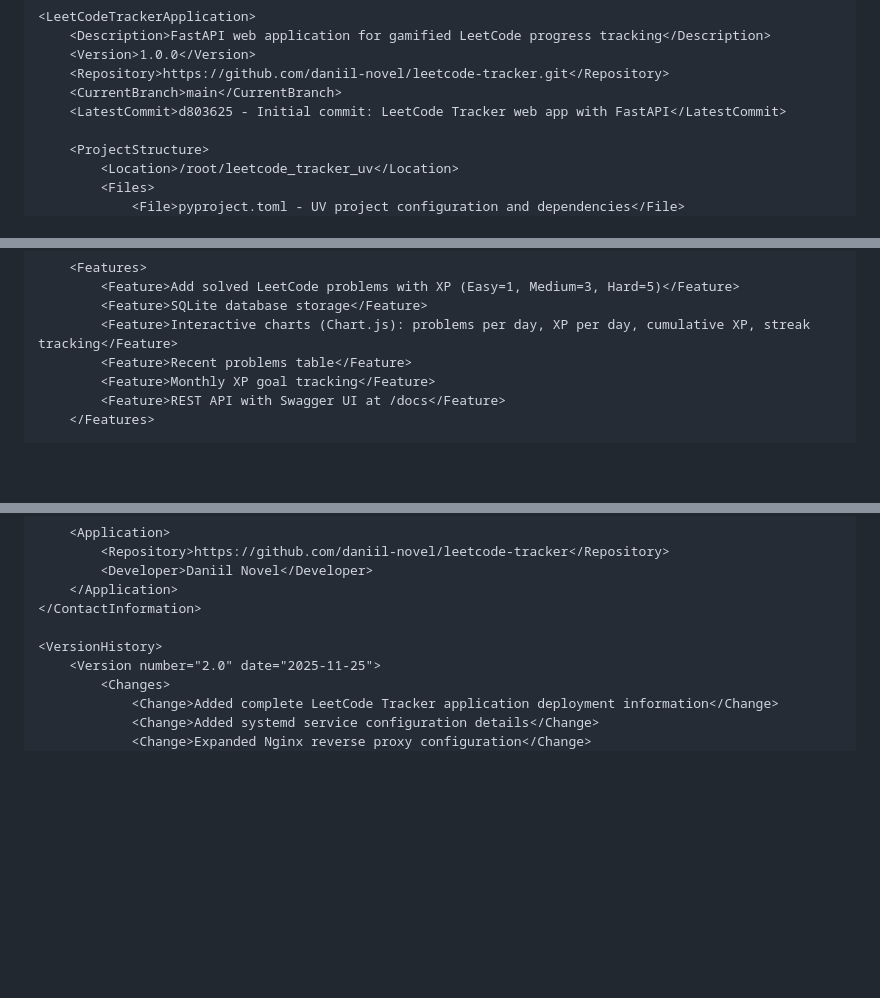
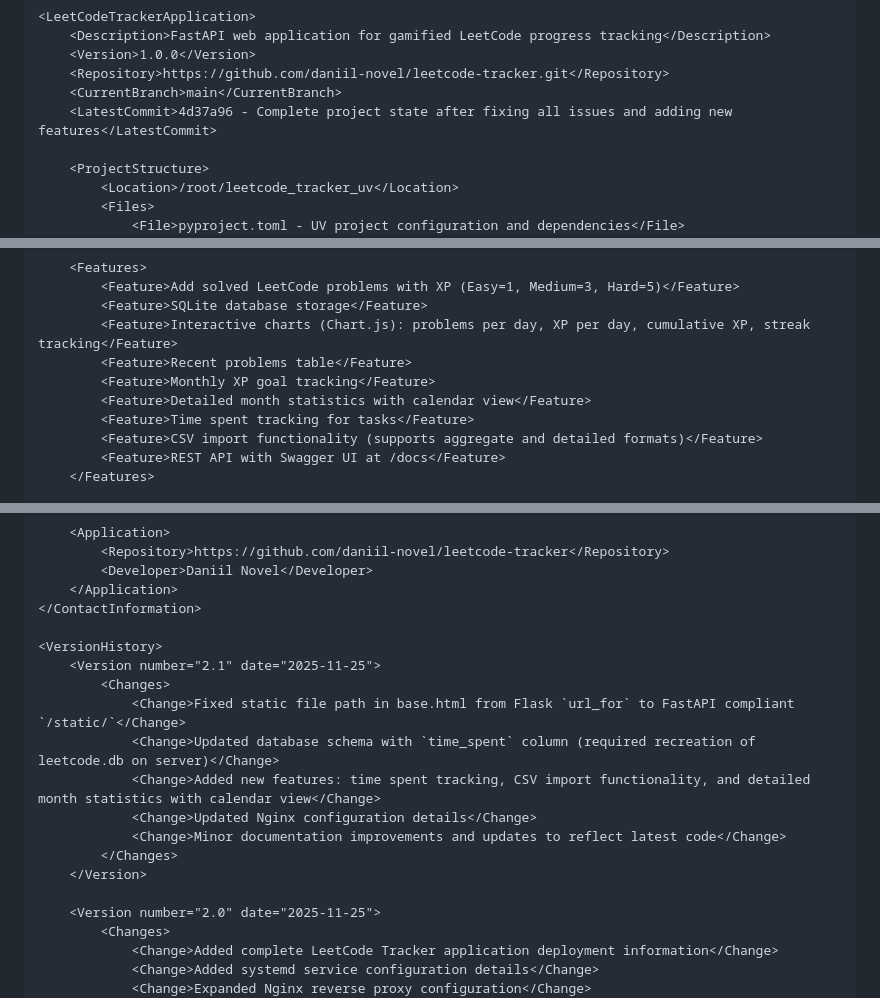
Before and after one commit to daniil-novel/leetcode-tracker, a Markdown page: SERVER_INFOv2.md, 3 parts joined by grey strips. Rendered like a GitHub page; blank space fills up the shorter version.

Commit message:
Update SERVER_INFOv2.md with latest application features and version history

```diff
--- a/SERVER_INFOv2.md
+++ b/SERVER_INFOv2.md
@@ -75,7 +75,7 @@
         <Version>1.0.0</Version>
         <Repository>https://github.com/daniil-novel/leetcode-tracker.git</Repository>
         <CurrentBranch>main</CurrentBranch>
-        <LatestCommit>d803625 - Initial commit: LeetCode Tracker web app with FastAPI</LatestCommit>
+        <LatestCommit>4d37a96 - Complete project state after fixing all issues and adding new features</LatestCommit>
 
         <ProjectStructure>
             <Location>/root/leetcode_tracker_uv</Location>
@@ -140,6 +140,9 @@
             <Feature>Interactive charts (Chart.js): problems per day, XP per day, cumulative XP, streak tracking</Feature>
             <Feature>Recent problems table</Feature>
             <Feature>Monthly XP goal tracking</Feature>
+            <Feature>Detailed month statistics with calendar view</Feature>
+            <Feature>Time spent tracking for tasks</Feature>
+            <Feature>CSV import functionality (supports aggregate and detailed formats)</Feature>
             <Feature>REST API with Swagger UI at /docs</Feature>
         </Features>
 
@@ -915,6 +918,16 @@
     </ContactInformation>
 
     <VersionHistory>
+        <Version number="2.1" date="2025-11-25">
+            <Changes>
+                <Change>Fixed static file path in base.html from Flask `url_for` to FastAPI compliant `/static/`</Change>
+                <Change>Updated database schema with `time_spent` column (required recreation of leetcode.db on server)</Change>
+                <Change>Added new features: time spent tracking, CSV import functionality, and detailed month statistics with calendar view</Change>
+                <Change>Updated Nginx configuration details</Change>
+                <Change>Minor documentation improvements and updates to reflect latest code</Change>
+            </Changes>
+        </Version>
+
         <Version number="2.0" date="2025-11-25">
             <Changes>
                 <Change>Added complete LeetCode Tracker application deployment information</Change>
```
Also changed, not shown: other parts of SERVER_INFOv2.md (+1 -1 lines).
